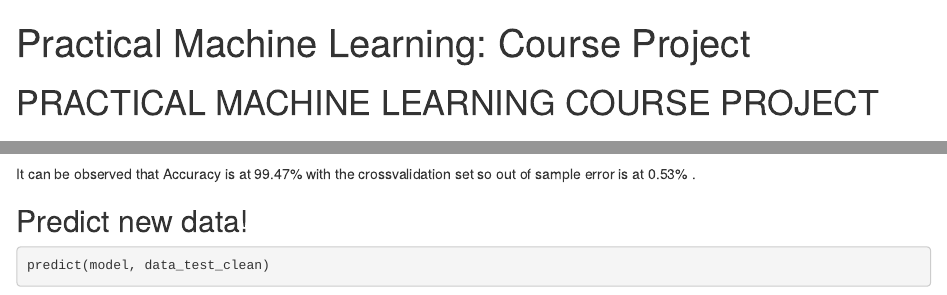
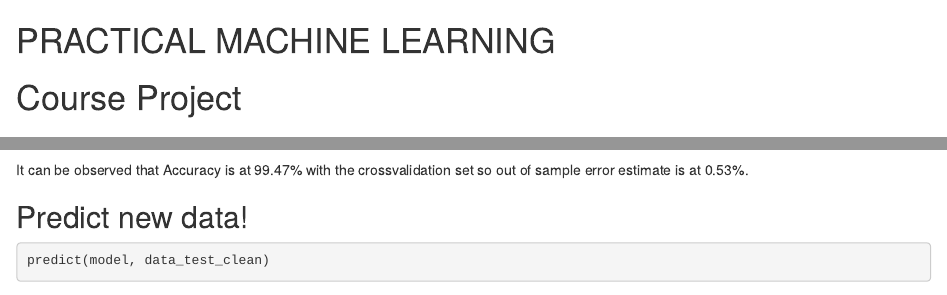
Before and after one commit to csampez/datasciencecoursera, an R Markdown document (PML/pml.Rmd): the page in a window 1100 px wide, from its top, and a second part further down, joined at a grey line. Rendered offline with R 4.5, knitr and Pandoc, with nearby package versions; some code elsewhere in the file could not run offline.

Commit message:
typocorrect

````diff
--- a/PML/pml.Rmd
+++ b/PML/pml.Rmd
@@ -1,8 +1,5 @@
----
-title: "Practical Machine Learning: Course Project"
-output: html_document
----
-# PRACTICAL MACHINE LEARNING COURSE PROJECT
+# PRACTICAL MACHINE LEARNING
+# Course Project
 
 ## Background
 
@@ -92,7 +89,7 @@ predictCross <- predict(model, cross)
 confusionMatrix(cross$classe, predictCross)[3]
 ```
 
-It can be observed that Accuracy is at 99.47% with the crossvalidation set so out of sample error is at 0.53% .
+It can be observed that Accuracy is at 99.47% with the crossvalidation set so out of sample error estimate is at 0.53%.
 
 ## Predict new data!
 ```{r}
````
Also changed, not shown: PML/pml.html, PML/pml.md.
